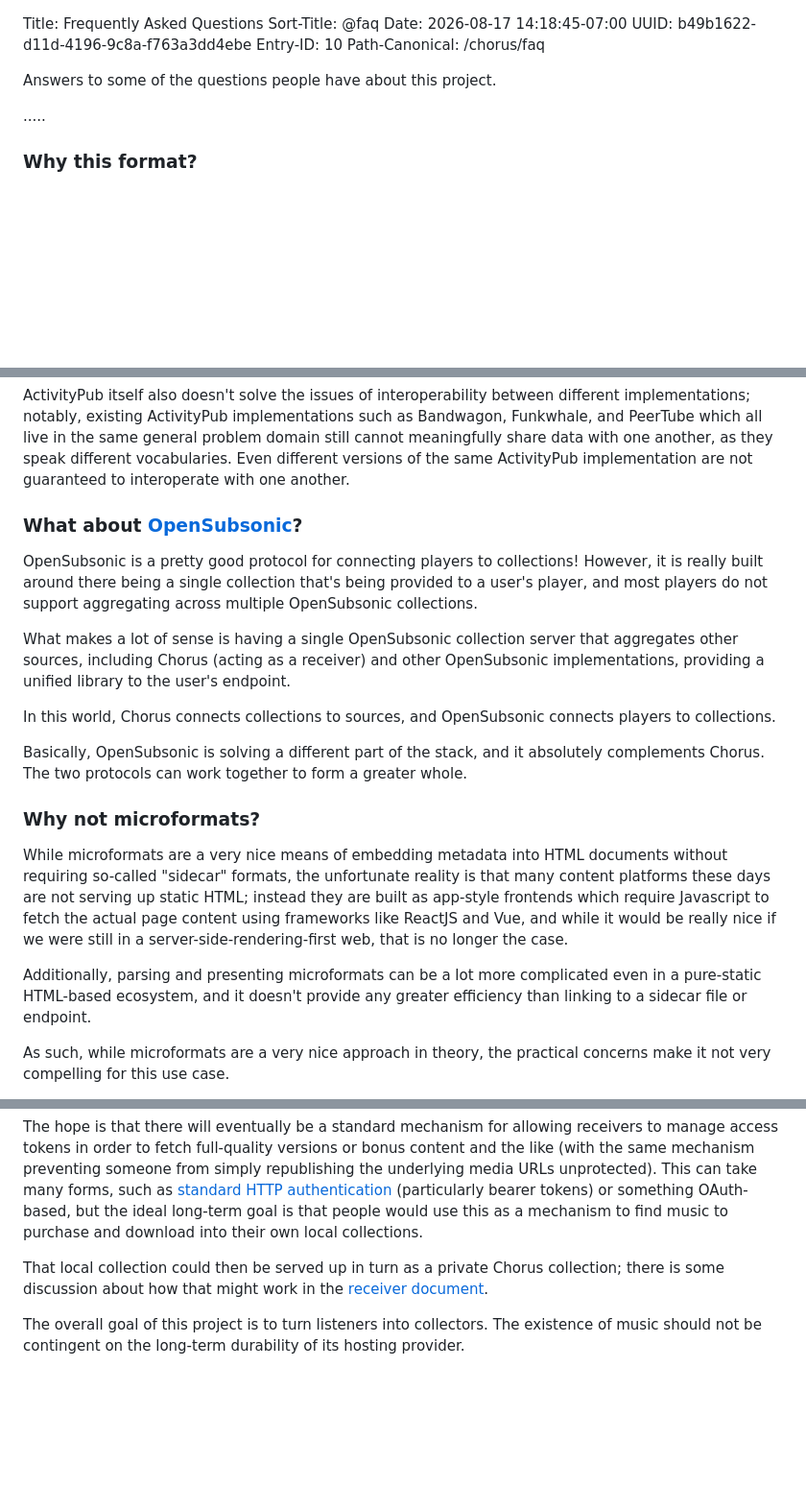
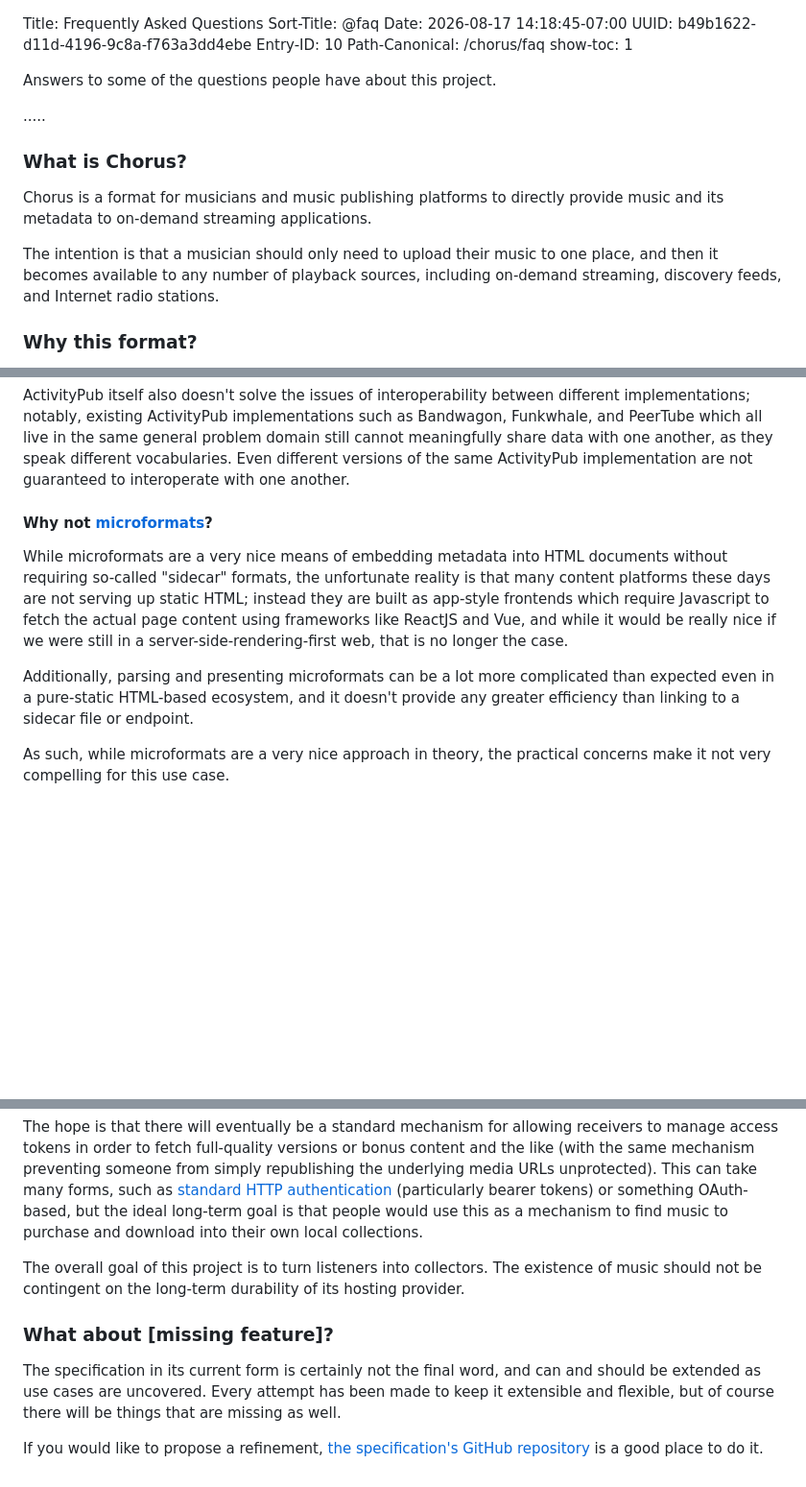
Before and after one commit to PlaidWeb/MecaGorp.com, a Markdown page: content/chorus/FAQ.md, 3 parts joined by grey strips. Shown at 96% size. Rendered like a GitHub page; blank space fills up the shorter version.

Commit message:
FAQ cleanups and additions

```diff
--- a/content/chorus/FAQ.md
+++ b/content/chorus/FAQ.md
@@ -4,10 +4,17 @@ Date: 2026-08-17 14:18:45-07:00
 UUID: b49b1622-d11d-4196-9c8a-f763a3dd4ebe
 Entry-ID: 10
 Path-Canonical: /chorus/faq
+show-toc: 1
 
 Answers to some of the questions people have about this project.
 
 .....
+
+### What is Chorus?
+
+Chorus is a format for musicians and music publishing platforms to directly provide music and its metadata to on-demand streaming applications.
+
+The intention is that a musician should only need to upload their music to one place, and then it becomes available to any number of playback sources, including on-demand streaming, discovery feeds, and Internet radio stations.
 
 ### Why this format?
 
@@ -41,21 +48,11 @@ Any implementation of a music collection on top of ActivityPub would still have
 
 ActivityPub itself also doesn't solve the issues of interoperability between different implementations; notably, existing ActivityPub implementations such as Bandwagon, Funkwhale, and PeerTube which all live in the same general problem domain still cannot meaningfully share data with one another, as they speak different vocabularies. Even different versions of the same ActivityPub implementation are not guaranteed to interoperate with one another.
 
-### What about [OpenSubsonic](https://opensubsonic.netlify.app/)?
-
-OpenSubsonic is a pretty good protocol for connecting players to collections! However, it is really built around there being a single collection that's being provided to a user's player, and most players do not support aggregating across multiple OpenSubsonic collections.
-
-What makes a lot of sense is having a single OpenSubsonic collection server that aggregates other sources, including Chorus (acting as a receiver) and other OpenSubsonic implementations, providing a unified library to the user's endpoint.
-
-In this world, Chorus connects collections to sources, and OpenSubsonic connects players to collections.
-
-Basically, OpenSubsonic is solving a different part of the stack, and it absolutely complements Chorus. The two protocols can work together to form a greater whole.
-
-### Why not microformats?
+#### Why not [microformats](https://microformats.org/)?
 
 While microformats are a very nice means of embedding metadata into HTML documents without requiring so-called "sidecar" formats, the unfortunate reality is that many content platforms these days are not serving up static HTML; instead they are built as app-style frontends which require Javascript to fetch the actual page content using frameworks like ReactJS and Vue, and while it would be really nice if we were still in a server-side-rendering-first web, that is no longer the case.
 
-Additionally, parsing and presenting microformats can be a lot more complicated even in a pure-static HTML-based ecosystem, and it doesn't provide any greater efficiency than linking to a sidecar file or endpoint.
+Additionally, parsing and presenting microformats can be a lot more complicated than expected even in a pure-static HTML-based ecosystem, and it doesn't provide any greater efficiency than linking to a sidecar file or endpoint.
 
 As such, while microformats are a very nice approach in theory, the practical concerns make it not very compelling for this use case.
 
@@ -99,6 +115,10 @@ The intention is that a Chorus collection, by default, provides that which the m
 
 The hope is that there will eventually be a standard mechanism for allowing receivers to manage access tokens in order to fetch full-quality versions or bonus content and the like (with the same mechanism preventing someone from simply republishing the underlying media URLs unprotected). This can take many forms, such as [standard HTTP authentication](https://developer.mozilla.org/en-US/docs/Web/HTTP/Guides/Authentication) (particularly bearer tokens) or something OAuth-based, but the ideal long-term goal is that people would use this as a mechanism to find music to purchase and download into their own local collections.
 
-That local collection could then be served up in turn as a private Chorus collection; there is some discussion about how that might work in the [receiver document](receiver.md#private).
+The overall goal of this project is to turn listeners into collectors. The existence of music should not be contingent on the long-term durability of its hosting provider.
 
-The overall goal of this project is to turn listeners into collectors. The existence of music should not be contingent on the long-term durability of its hosting provider.
+### What about [missing feature]?
+
+The specification in its current form is certainly not the final word, and can and should be extended as use cases are uncovered. Every attempt has been made to keep it extensible and flexible, but of course there will be things that are missing as well.
+
+If you would like to propose a refinement, [the specification's GitHub repository](https://github.com/PlaidWeb/Chorus) is a good place to do it.
```
Also changed, not shown: other parts of content/chorus/FAQ.md (+27 -8 lines).
